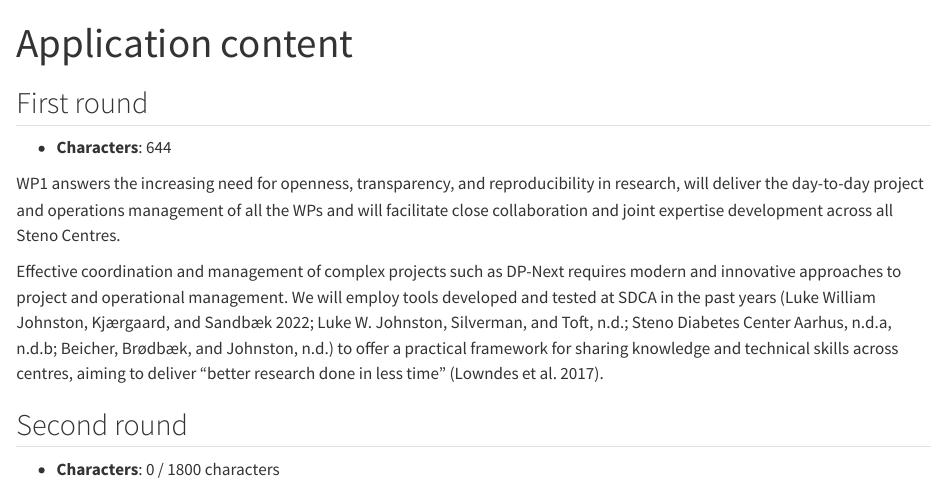
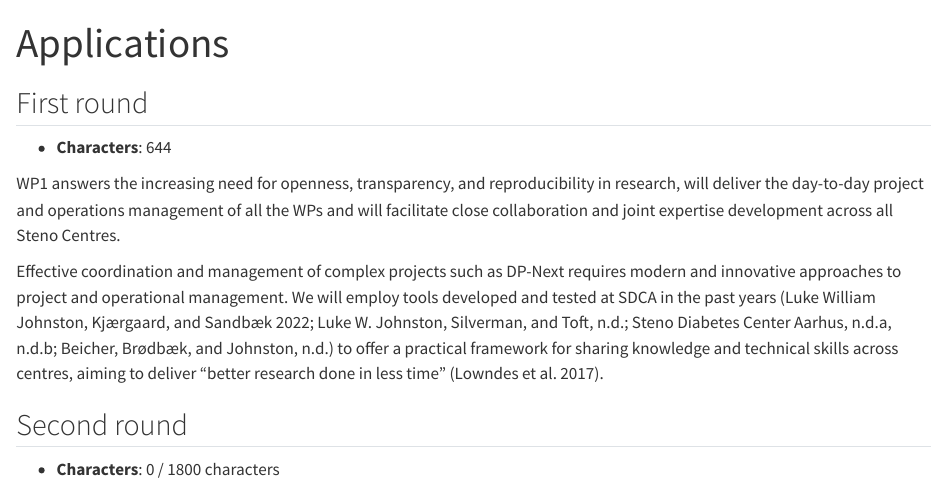
Before and after one commit to steno-aarhus/dp-next, a Quarto document (wp1/application.qmd): the page in a window 1100 px wide, from its top. Rendered offline with R 4.5, knitr and Pandoc in place of Quarto, with nearby package versions; drawn as R Markdown's standard HTML page in place of the format the file asks for.

Commit message:
docs: :art: small edits to the yaml headers

```diff
--- a/wp1/application.qmd
+++ b/wp1/application.qmd
@@ -1,5 +1,5 @@
 ---
-title: "Application content"
+title: "Applications"
 description: Content used for the first and second rounds of applications.
 ---
 
```
Also changed, not shown: wp1/index.qmd (+1 -0 lines).
